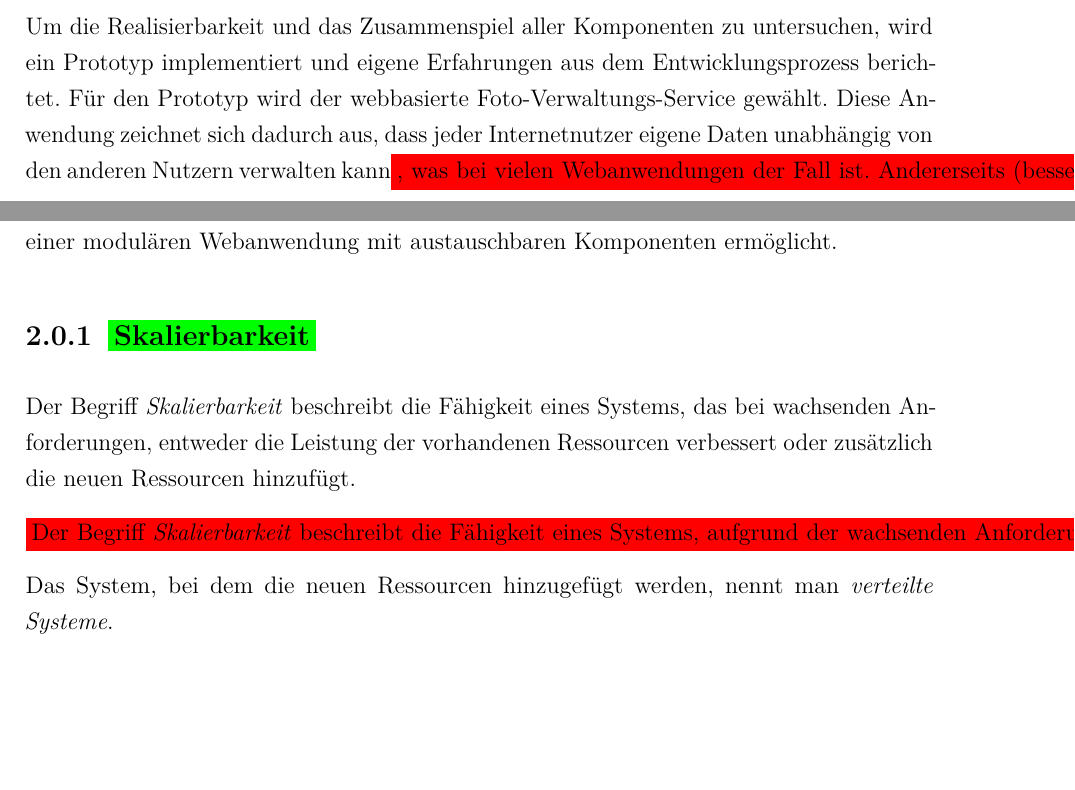
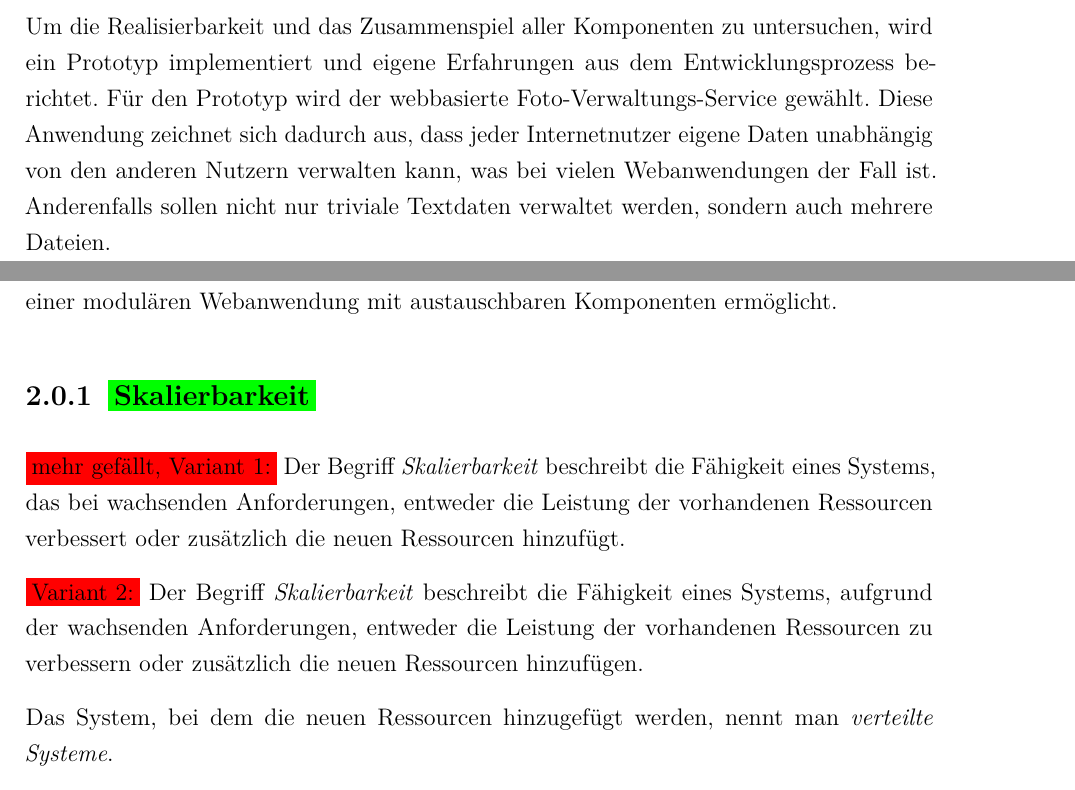
Before and after one commit to vlxxxfa/Bachelor-s-thesis, a LaTeX thesis (main.tex, which reads chapter/Einleitung.tex, chapter/Grundlagen.tex): two parts of pages 7 and 8 of 45, joined at a grey line, cut so that both start at the same text, the shorter picture padded with empty space. Compiled offline with pdfLaTeX.

Commit message:
changed scalable, added alternativen

```diff
--- a/chapter/Einleitung.tex
+++ b/chapter/Einleitung.tex
@@ -10,8 +10,7 @@ Dies ist für erfolgreiche Projekte, die rapide populär werden und ein exponent
 
 Das Ziel dieser Arbeit ist, eine solche Architektur für Webanwendungen vorzustellen, die die Entwicklung von skalierbaren, wartungs- und erweiterungsfähigen Webanwendungen ermöglicht. Es wird des Weiteren ein Software-  und Frameworkstack vorgeschlagen, der diese Architektur abdeckt. Die vorgeschlagenen Software/Frameworks sind unter freien Lizenzen verfügbar.
 
-Um die Realisierbarkeit und das Zusammenspiel aller Komponenten zu untersuchen, wird ein Prototyp implementiert und eigene Erfahrungen aus dem Entwicklungsprozess berichtet. Für den Prototyp wird der webbasierte Foto-Verwaltungs-Service gewählt. Diese Anwendung zeichnet sich dadurch aus, dass jeder Internetnutzer eigene Daten unabhängig von den anderen Nutzern verwalten kann\colorbox{red}{, was bei vielen Webanwendungen der Fall ist. Andererseits (besser Anderenfalls) sollen nicht nur triviale Textdaten verwaltet werden, sondern auch mehrere Dateien}.
-
+Um die Realisierbarkeit und das Zusammenspiel aller Komponenten zu untersuchen, wird ein Prototyp implementiert und eigene Erfahrungen aus dem Entwicklungsprozess berichtet. Für den Prototyp wird der webbasierte Foto-Verwaltungs-Service gewählt. Diese Anwendung zeichnet sich dadurch aus, dass jeder Internetnutzer eigene Daten unabhängig von den anderen Nutzern verwalten kann, was bei vielen Webanwendungen der Fall ist. Anderenfalls sollen nicht nur triviale Textdaten verwaltet werden, sondern auch mehrere Dateien.
 %\section{Aufbau der Arbeit}
 %Erst Grundlagen/Konzepte, die relevant sind, um eine skalierbare und wartbare Webapplikation implementieren zu können.
 
--- a/chapter/Grundlagen.tex
+++ b/chapter/Grundlagen.tex
@@ -5,9 +5,9 @@ In diesem Kapitel wird der Begriff \textit{Skalierbarkeit} erklärt sowie die no
 \subsection{\colorbox{green}{Skalierbarkeit}}\label{scale}
 %\section{Skalierbarkeit}\label{scale}
 
-Der Begriff \textit{Skalierbarkeit} beschreibt die Fähigkeit eines Systems, das bei wachsenden Anforderungen, entweder die Leistung der vorhandenen Ressourcen verbessert oder zusätzlich die neuen Ressourcen hinzufügt.
+\colorbox{red}{mehr gefällt, Variant 1:} Der Begriff \textit{Skalierbarkeit} beschreibt die Fähigkeit eines Systems, das bei wachsenden Anforderungen, entweder die Leistung der vorhandenen Ressourcen verbessert oder zusätzlich die neuen Ressourcen hinzufügt.
 
-\colorbox{red}{Der Begriff \textit{Skalierbarkeit} beschreibt die Fähigkeit eines Systems, aufgrund der wachsenden Anforderungen, entweder die Leistung der vorhandenen Ressourcen zu verbessern oder zusätzlich die neuen Ressourcen hinzufügen.}
+\colorbox{red}{Variant 2:} Der Begriff \textit{Skalierbarkeit} beschreibt die Fähigkeit eines Systems, aufgrund der wachsenden Anforderungen, entweder die Leistung der vorhandenen Ressourcen zu verbessern oder zusätzlich die neuen Ressourcen hinzufügen.
 
 Das System, bei dem die neuen Ressourcen hinzugefügt werden, nennt man \textit{verteilte Systeme}.
 
```
